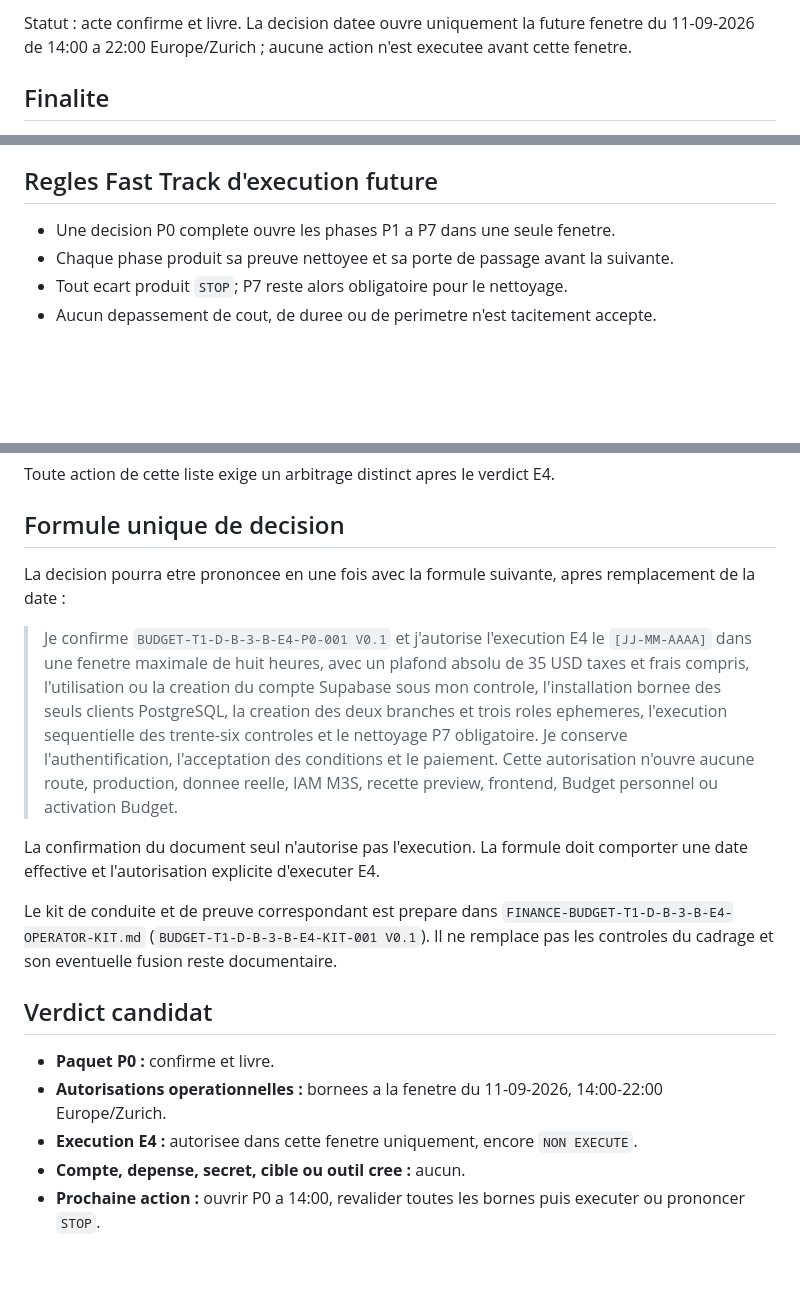
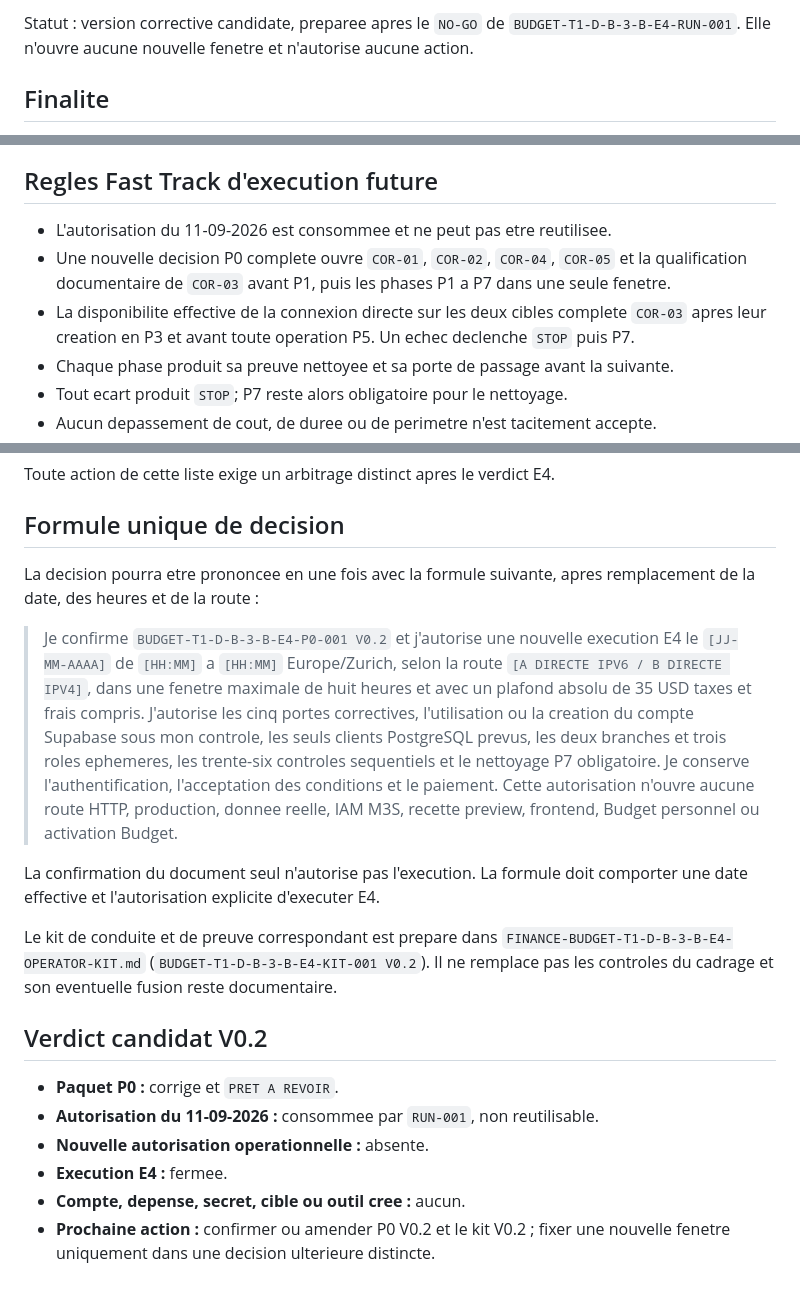
Before and after one commit to snchgroup-web/m3s-backend, a Markdown page: docs/FINANCE-BUDGET-T1-D-B-3-B-E4-P0-AUTHORIZATION.md, 3 parts joined by grey strips. Rendered like a GitHub page; blank space fills up the shorter version.

```diff
--- a/docs/FINANCE-BUDGET-T1-D-B-3-B-E4-P0-AUTHORIZATION.md
+++ b/docs/FINANCE-BUDGET-T1-D-B-3-B-E4-P0-AUTHORIZATION.md
@@ -4,5 +4,5 @@ Date de preparation : 10-09-2026.
 
-Statut : acte confirme et livre. La decision datee ouvre uniquement la future fenetre du 11-09-2026 de 14:00 a 22:00 Europe/Zurich ; aucune action n'est executee avant cette fenetre.
+Statut : version corrective candidate, preparee apres le `NO-GO` de `BUDGET-T1-D-B-3-B-E4-RUN-001`. Elle n'ouvre aucune nouvelle fenetre et n'autorise aucune action.
 
 ## Finalite
 
@@ -52,7 +57,9 @@ Codex ne demande, ne lit et ne conserve aucun numero de carte, code de verificat
 
 ## Regles Fast Track d'execution future
 
-- Une decision P0 complete ouvre les phases P1 a P7 dans une seule fenetre.
+- L'autorisation du 11-09-2026 est consommee et ne peut pas etre reutilisee.
+- Une nouvelle decision P0 complete ouvre `COR-01`, `COR-02`, `COR-04`, `COR-05` et la qualification documentaire de `COR-03` avant P1, puis les phases P1 a P7 dans une seule fenetre.
+- La disponibilite effective de la connexion directe sur les deux cibles complete `COR-03` apres leur creation en P3 et avant toute operation P5. Un echec declenche `STOP` puis P7.
 - Chaque phase produit sa preuve nettoyee et sa porte de passage avant la suivante.
 - Tout ecart produit `STOP`; P7 reste alors obligatoire pour le nettoyage.
 - Aucun depassement de cout, de duree ou de perimetre n'est tacitement accepte.
@@ -75,18 +82,19 @@ Toute action de cette liste exige un arbitrage distinct apres le verdict E4.
 
 ## Formule unique de decision
 
-La decision pourra etre prononcee en une fois avec la formule suivante, apres remplacement de la date :
+La decision pourra etre prononcee en une fois avec la formule suivante, apres remplacement de la date, des heures et de la route :
 
-> Je confirme `BUDGET-T1-D-B-3-B-E4-P0-001 V0.1` et j'autorise l'execution E4 le `[JJ-MM-AAAA]` dans une fenetre maximale de huit heures, avec un plafond absolu de 35 USD taxes et frais compris, l'utilisation ou la creation du compte Supabase sous mon controle, l'installation bornee des seuls clients PostgreSQL, la creation des deux branches et trois roles ephemeres, l'execution sequentielle des trente-six controles et le nettoyage P7 obligatoire. Je conserve l'authentification, l'acceptation des conditions et le paiement. Cette autorisation n'ouvre aucune route, production, donnee reelle, IAM M3S, recette preview, frontend, Budget personnel ou activation Budget.
+> Je confirme `BUDGET-T1-D-B-3-B-E4-P0-001 V0.2` et j'autorise une nouvelle execution E4 le `[JJ-MM-AAAA]` de `[HH:MM]` a `[HH:MM]` Europe/Zurich, selon la route `[A DIRECTE IPV6 / B DIRECTE IPV4]`, dans une fenetre maximale de huit heures et avec un plafond absolu de 35 USD taxes et frais compris. J'autorise les cinq portes correctives, l'utilisation ou la creation du compte Supabase sous mon controle, les seuls clients PostgreSQL prevus, les deux branches et trois roles ephemeres, les trente-six controles sequentiels et le nettoyage P7 obligatoire. Je conserve l'authentification, l'acceptation des conditions et le paiement. Cette autorisation n'ouvre aucune route HTTP, production, donnee reelle, IAM M3S, recette preview, frontend, Budget personnel ou activation Budget.
 
 La confirmation du document seul n'autorise pas l'execution. La formule doit comporter une date effective et l'autorisation explicite d'executer E4.
 
-Le kit de conduite et de preuve correspondant est prepare dans `FINANCE-BUDGET-T1-D-B-3-B-E4-OPERATOR-KIT.md` (`BUDGET-T1-D-B-3-B-E4-KIT-001 V0.1`). Il ne remplace pas les controles du cadrage et son eventuelle fusion reste documentaire.
+Le kit de conduite et de preuve correspondant est prepare dans `FINANCE-BUDGET-T1-D-B-3-B-E4-OPERATOR-KIT.md` (`BUDGET-T1-D-B-3-B-E4-KIT-001 V0.2`). Il ne remplace pas les controles du cadrage et son eventuelle fusion reste documentaire.
 
-## Verdict candidat
+## Verdict candidat V0.2
 
-- **Paquet P0 :** confirme et livre.
-- **Autorisations operationnelles :** bornees a la fenetre du 11-09-2026, 14:00-22:00 Europe/Zurich.
-- **Execution E4 :** autorisee dans cette fenetre uniquement, encore `NON EXECUTE`.
+- **Paquet P0 :** corrige et `PRET A REVOIR`.
+- **Autorisation du 11-09-2026 :** consommee par `RUN-001`, non reutilisable.
+- **Nouvelle autorisation operationnelle :** absente.
+- **Execution E4 :** fermee.
 - **Compte, depense, secret, cible ou outil cree :** aucun.
-- **Prochaine action :** ouvrir P0 a 14:00, revalider toutes les bornes puis executer ou prononcer `STOP`.
+- **Prochaine action :** confirmer ou amender P0 V0.2 et le kit V0.2 ; fixer une nouvelle fenetre uniquement dans une decision ulterieure distincte.
```
Also changed, not shown: other parts of docs/FINANCE-BUDGET-T1-D-B-3-B-E4-P0-AUTHORIZATION.md (+21 -16 lines), docs/FINANCE-BUDGET-T1-D-B-3-B-E4-OPERATOR-KIT.md (+29 -21 lines).
